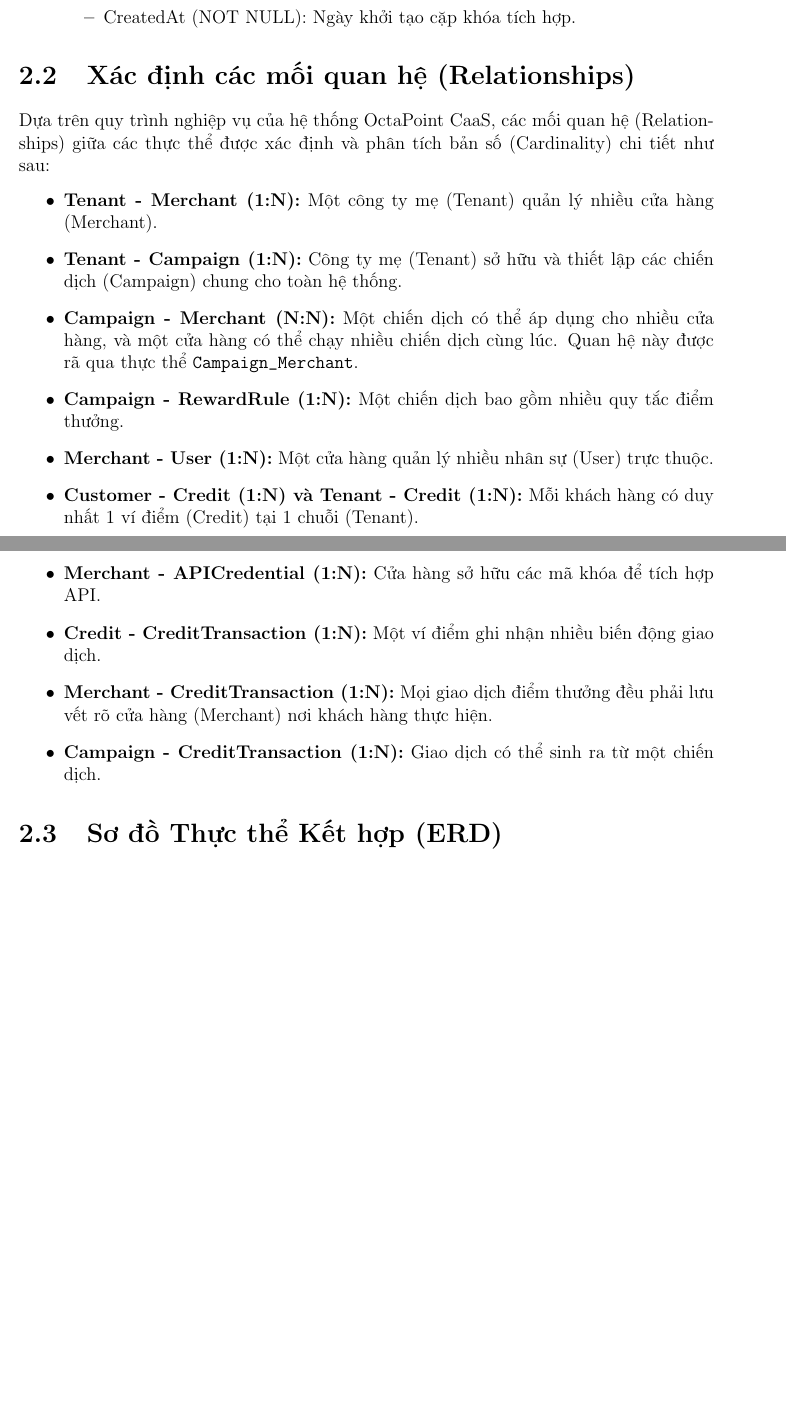
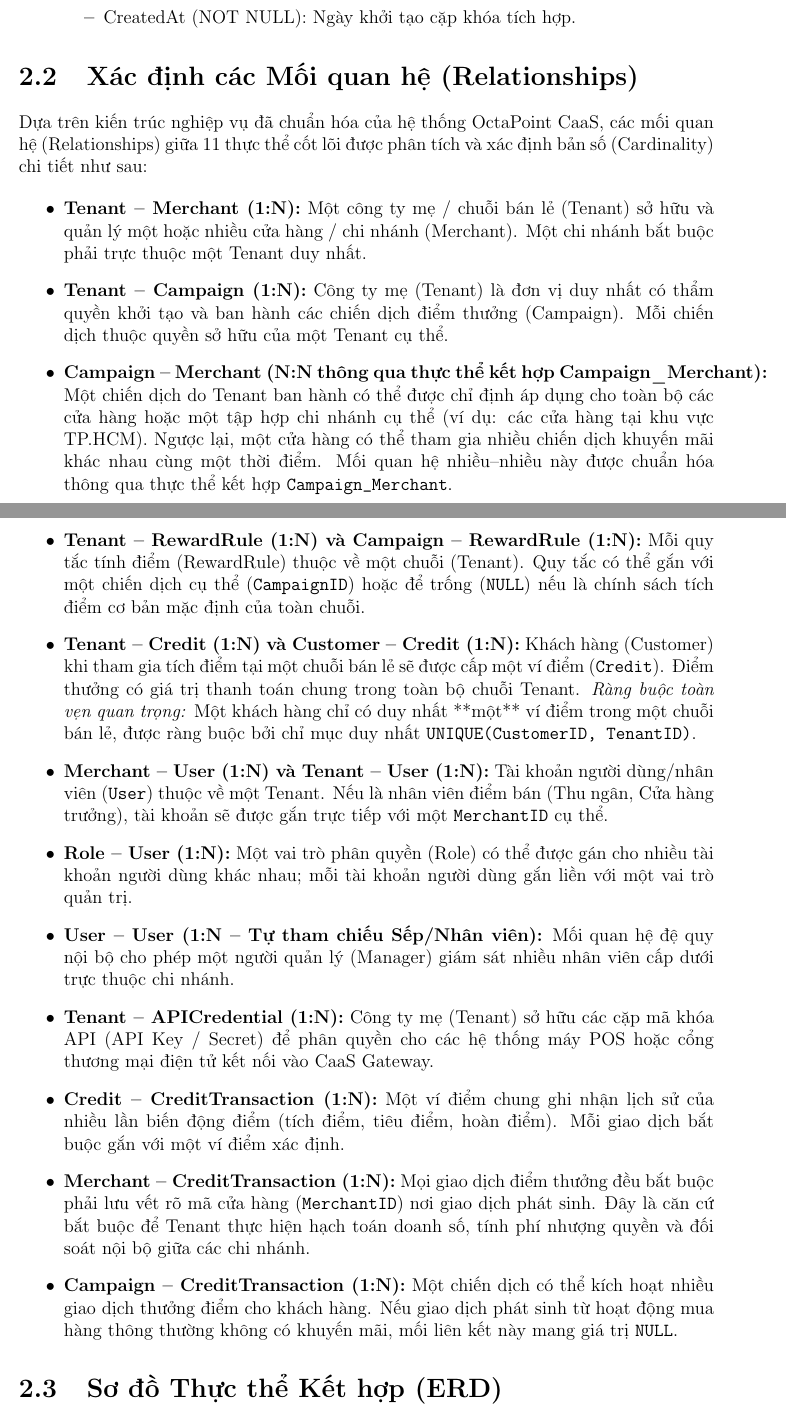
Before and after one commit to luuminhhoa/BTL-THIETKECOSODULIEU, a LaTeX document (main.tex, which reads chuong2/2.2_moi_quan_he.tex): two parts of pages 13 and 14 of 30 before the commit and two parts of pages 13 and 14 of 31 after it, joined at a grey line, cut so that both start at the same text, the shorter picture padded with empty space. Compiled offline with pdfLaTeX.

Commit message:
Revise relationships section for OctaPoint CaaS
Updated the section on relationships to reflect a standardized business architecture and detailed cardinality analysis for 11 core entities in the OctaPoint CaaS system.

```diff
--- a/chuong2/2.2_moi_quan_he.tex
+++ b/chuong2/2.2_moi_quan_he.tex
@@ -1,14 +1,28 @@
-\section{Xác định các mối quan hệ (Relationships)}
-Dựa trên quy trình nghiệp vụ của hệ thống OctaPoint CaaS, các mối quan hệ (Relationships) giữa các thực thể được xác định và phân tích bản số (Cardinality) chi tiết như sau:
+\section{Xác định các Mối quan hệ (Relationships)}
+Dựa trên kiến trúc nghiệp vụ đã chuẩn hóa của hệ thống OctaPoint CaaS, các mối quan hệ (Relationships) giữa 11 thực thể cốt lõi được phân tích và xác định bản số (Cardinality) chi tiết như sau:
+
 \begin{itemize}
-    \item \textbf{Tenant - Merchant (1:N):} Một công ty mẹ (Tenant) quản lý nhiều cửa hàng (Merchant).
-    \item \textbf{Tenant - Campaign (1:N):} Công ty mẹ (Tenant) sở hữu và thiết lập các chiến dịch (Campaign) chung cho toàn hệ thống.
-    \item \textbf{Campaign - Merchant (N:N):} Một chiến dịch có thể áp dụng cho nhiều cửa hàng, và một cửa hàng có thể chạy nhiều chiến dịch cùng lúc. Quan hệ này được rã qua thực thể \texttt{Campaign\_Merchant}.
-    \item \textbf{Campaign - RewardRule (1:N):} Một chiến dịch bao gồm nhiều quy tắc điểm thưởng.
-    \item \textbf{Merchant - User (1:N):} Một cửa hàng quản lý nhiều nhân sự (User) trực thuộc.
-    \item \textbf{Customer - Credit (1:N) và Tenant - Credit (1:N):} Mỗi khách hàng có duy nhất 1 ví điểm (Credit) tại 1 chuỗi (Tenant).
-    \item \textbf{Merchant - APICredential (1:N):} Cửa hàng sở hữu các mã khóa để tích hợp API.
-    \item \textbf{Credit - CreditTransaction (1:N):} Một ví điểm ghi nhận nhiều biến động giao dịch.
-    \item \textbf{Merchant - CreditTransaction (1:N):} Mọi giao dịch điểm thưởng đều phải lưu vết rõ cửa hàng (Merchant) nơi khách hàng thực hiện.
-    \item \textbf{Campaign - CreditTransaction (1:N):} Giao dịch có thể sinh ra từ một chiến dịch.
+    \item \textbf{Tenant -- Merchant (1:N):} Một công ty mẹ / chuỗi bán lẻ (Tenant) sở hữu và quản lý một hoặc nhiều cửa hàng / chi nhánh (Merchant). Một chi nhánh bắt buộc phải trực thuộc một Tenant duy nhất.
+    \item \textbf{Tenant -- Campaign (1:N):} Công ty mẹ (Tenant) là đơn vị duy nhất có thẩm quyền khởi tạo và ban hành các chiến dịch điểm thưởng (Campaign). Mỗi chiến dịch thuộc quyền sở hữu của một Tenant cụ thể.
+    \item \textbf{Campaign -- Merchant (N:N thông qua thực thể kết hợp Campaign\_Merchant):}
+    Một chiến dịch do Tenant ban hành có thể được chỉ định áp dụng cho toàn bộ các cửa hàng hoặc một tập hợp chi nhánh cụ thể (ví dụ: các cửa hàng tại khu vực TP.HCM). Ngược lại, một cửa hàng có thể tham gia nhiều chiến dịch khuyến mãi khác nhau cùng một thời điểm. Mối quan hệ nhiều--nhiều này được chuẩn hóa thông qua thực thể kết hợp \texttt{Campaign\_Merchant}.
+    \item \textbf{Tenant -- RewardRule (1:N) và Campaign -- RewardRule (1:N):}
+    Mỗi quy tắc tính điểm (RewardRule) thuộc về một chuỗi (Tenant). Quy tắc có thể gắn với một chiến dịch cụ thể (\texttt{CampaignID}) hoặc để trống (\texttt{NULL}) nếu là chính sách tích điểm cơ bản mặc định của toàn chuỗi.
+    \item \textbf{Tenant -- Credit (1:N) và Customer -- Credit (1:N):}
+    Khách hàng (Customer) khi tham gia tích điểm tại một chuỗi bán lẻ sẽ được cấp một ví điểm (\texttt{Credit}). Điểm thưởng có giá trị thanh toán chung trong toàn bộ chuỗi Tenant.
+    \textit{Ràng buộc toàn vẹn quan trọng:} Một khách hàng chỉ có duy nhất **một** ví điểm trong một chuỗi bán lẻ, được ràng buộc bởi chỉ mục duy nhất \texttt{UNIQUE(CustomerID, TenantID)}.
+    \item \textbf{Merchant -- User (1:N) và Tenant -- User (1:N):}
+    Tài khoản người dùng/nhân viên (\texttt{User}) thuộc về một Tenant. Nếu là nhân viên điểm bán (Thu ngân, Cửa hàng trưởng), tài khoản sẽ được gắn trực tiếp với một \texttt{MerchantID} cụ thể.
+    \item \textbf{Role -- User (1:N):}
+    Một vai trò phân quyền (Role) có thể được gán cho nhiều tài khoản người dùng khác nhau; mỗi tài khoản người dùng gắn liền với một vai trò quản trị.
+    \item \textbf{User -- User (1:N -- Tự tham chiếu Sếp/Nhân viên):}
+    Mối quan hệ đệ quy nội bộ cho phép một người quản lý (Manager) giám sát nhiều nhân viên cấp dưới trực thuộc chi nhánh.
+    \item \textbf{Tenant -- APICredential (1:N):}
+    Công ty mẹ (Tenant) sở hữu các cặp mã khóa API (API Key / Secret) để phân quyền cho các hệ thống máy POS hoặc cổng thương mại điện tử kết nối vào CaaS Gateway.
+    \item \textbf{Credit -- CreditTransaction (1:N):}
+    Một ví điểm chung ghi nhận lịch sử của nhiều lần biến động điểm (tích điểm, tiêu điểm, hoàn điểm). Mỗi giao dịch bắt buộc gắn với một ví điểm xác định.
+    \item \textbf{Merchant -- CreditTransaction (1:N):}
+    Mọi giao dịch điểm thưởng đều bắt buộc phải lưu vết rõ mã cửa hàng (\texttt{MerchantID}) nơi giao dịch phát sinh. Đây là căn cứ bắt buộc để Tenant thực hiện hạch toán doanh số, tính phí nhượng quyền và đối soát nội bộ giữa các chi nhánh.
+    \item \textbf{Campaign -- CreditTransaction (1:N):}
+    Một chiến dịch có thể kích hoạt nhiều giao dịch thưởng điểm cho khách hàng. Nếu giao dịch phát sinh từ hoạt động mua hàng thông thường không có khuyến mãi, mối liên kết này mang giá trị \texttt{NULL}.
 \end{itemize}
```
